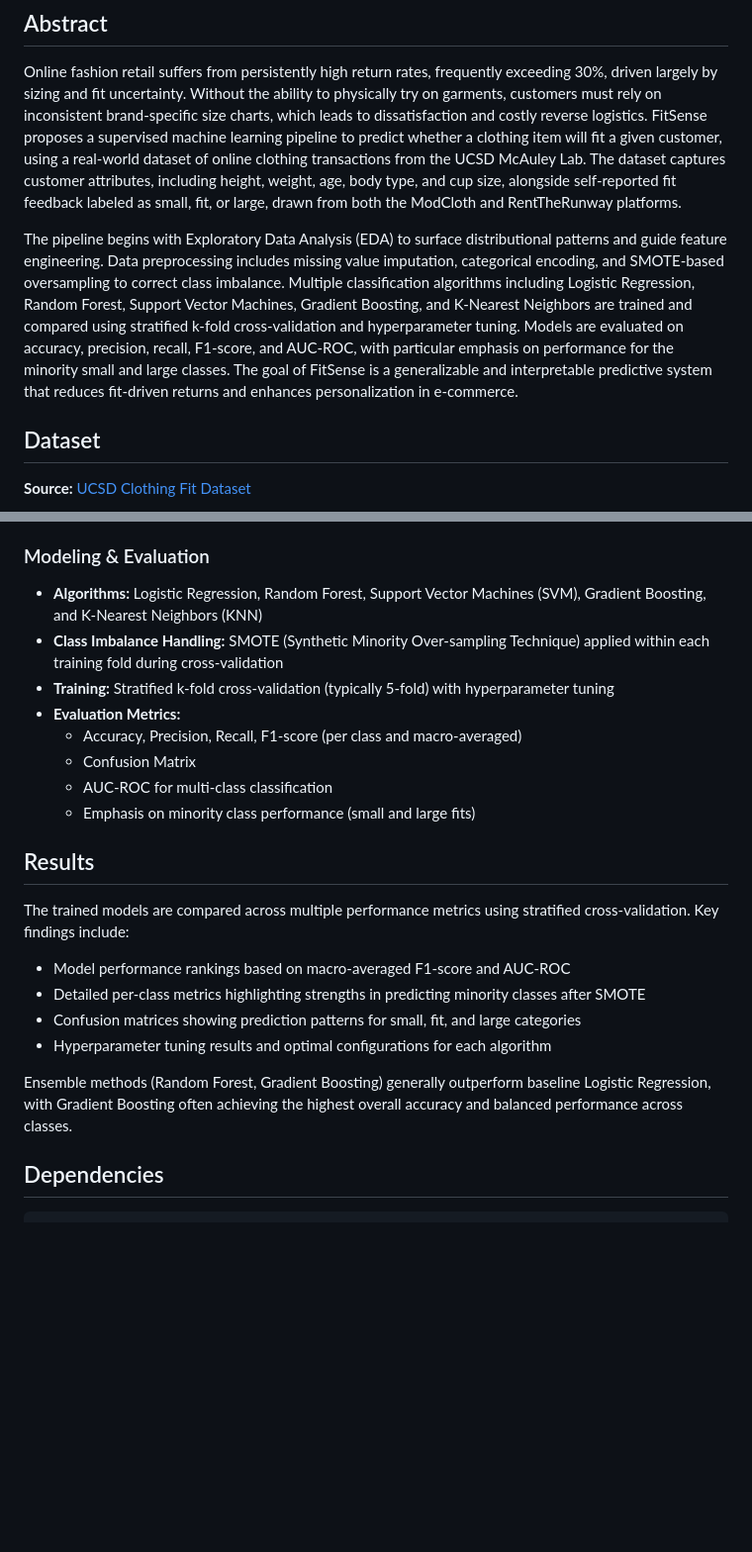
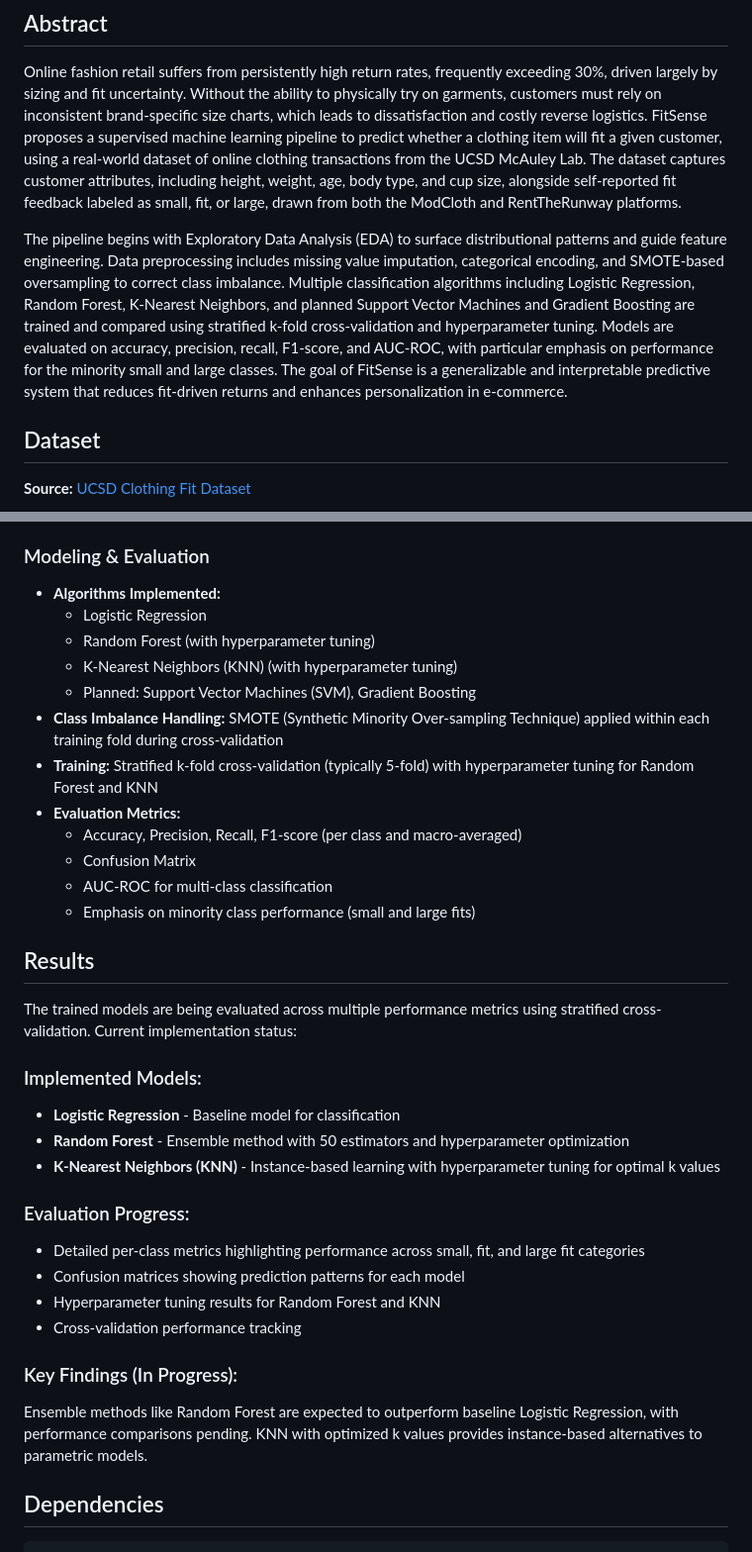
Before and after one commit to vandanshah17/CMPE_255_FitSense, a Markdown page: README.md, 2 parts joined by grey strips. Shown at 99% size. Drawn GitHub-style; blank space fills up the shorter version.

```diff
--- a/README.md
+++ b/README.md
@@ -16,7 +16,7 @@ San José State University
 
 Online fashion retail suffers from persistently high return rates, frequently exceeding 30%, driven largely by sizing and fit uncertainty. Without the ability to physically try on garments, customers must rely on inconsistent brand-specific size charts, which leads to dissatisfaction and costly reverse logistics. FitSense proposes a supervised machine learning pipeline to predict whether a clothing item will fit a given customer, using a real-world dataset of online clothing transactions from the UCSD McAuley Lab. The dataset captures customer attributes, including height, weight, age, body type, and cup size, alongside self-reported fit feedback labeled as small, fit, or large, drawn from both the ModCloth and RentTheRunway platforms.
 
-The pipeline begins with Exploratory Data Analysis (EDA) to surface distributional patterns and guide feature engineering. Data preprocessing includes missing value imputation, categorical encoding, and SMOTE-based oversampling to correct class imbalance. Multiple classification algorithms including Logistic Regression, Random Forest, Support Vector Machines, Gradient Boosting, and K-Nearest Neighbors are trained and compared using stratified k-fold cross-validation and hyperparameter tuning. Models are evaluated on accuracy, precision, recall, F1-score, and AUC-ROC, with particular emphasis on performance for the minority small and large classes. The goal of FitSense is a generalizable and interpretable predictive system that reduces fit-driven returns and enhances personalization in e-commerce.
+The pipeline begins with Exploratory Data Analysis (EDA) to surface distributional patterns and guide feature engineering. Data preprocessing includes missing value imputation, categorical encoding, and SMOTE-based oversampling to correct class imbalance. Multiple classification algorithms including Logistic Regression, Random Forest, K-Nearest Neighbors, and planned Support Vector Machines and Gradient Boosting are trained and compared using stratified k-fold cross-validation and hyperparameter tuning. Models are evaluated on accuracy, precision, recall, F1-score, and AUC-ROC, with particular emphasis on performance for the minority small and large classes. The goal of FitSense is a generalizable and interpretable predictive system that reduces fit-driven returns and enhances personalization in e-commerce.
 
 ## Dataset
 
@@ -58,9 +58,13 @@ The dataset includes customer-provided attributes such as:
 
 ### Modeling & Evaluation
 
-- **Algorithms:** Logistic Regression, Random Forest, Support Vector Machines (SVM), Gradient Boosting, and K-Nearest Neighbors (KNN)
+- **Algorithms Implemented:**
+    - Logistic Regression
+    - Random Forest (with hyperparameter tuning)
+    - K-Nearest Neighbors (KNN) (with hyperparameter tuning)
+    - Planned: Support Vector Machines (SVM), Gradient Boosting
 - **Class Imbalance Handling:** SMOTE (Synthetic Minority Over-sampling Technique) applied within each training fold during cross-validation
-- **Training:** Stratified k-fold cross-validation (typically 5-fold) with hyperparameter tuning
+- **Training:** Stratified k-fold cross-validation (typically 5-fold) with hyperparameter tuning for Random Forest and KNN
 - **Evaluation Metrics:**
     - Accuracy, Precision, Recall, F1-score (per class and macro-averaged)
     - Confusion Matrix
@@ -69,14 +73,21 @@ The dataset includes customer-provided attributes such as:
 
 ## Results
 
-The trained models are compared across multiple performance metrics using stratified cross-validation. Key findings include:
+The trained models are being evaluated across multiple performance metrics using stratified cross-validation. Current implementation status:
 
-- Model performance rankings based on macro-averaged F1-score and AUC-ROC
-- Detailed per-class metrics highlighting strengths in predicting minority classes after SMOTE
-- Confusion matrices showing prediction patterns for small, fit, and large categories
-- Hyperparameter tuning results and optimal configurations for each algorithm
+### Implemented Models:
+- **Logistic Regression** - Baseline model for classification
+- **Random Forest** - Ensemble method with 50 estimators and hyperparameter optimization
+- **K-Nearest Neighbors (KNN)** - Instance-based learning with hyperparameter tuning for optimal k values
 
-Ensemble methods (Random Forest, Gradient Boosting) generally outperform baseline Logistic Regression, with Gradient Boosting often achieving the highest overall accuracy and balanced performance across classes.
+### Evaluation Progress:
+- Detailed per-class metrics highlighting performance across small, fit, and large fit categories
+- Confusion matrices showing prediction patterns for each model
+- Hyperparameter tuning results for Random Forest and KNN
+- Cross-validation performance tracking
+
+### Key Findings (In Progress):
+Ensemble methods like Random Forest are expected to outperform baseline Logistic Regression, with performance comparisons pending. KNN with optimized k values provides instance-based alternatives to parametric models.
 
 ## Dependencies
 
```
